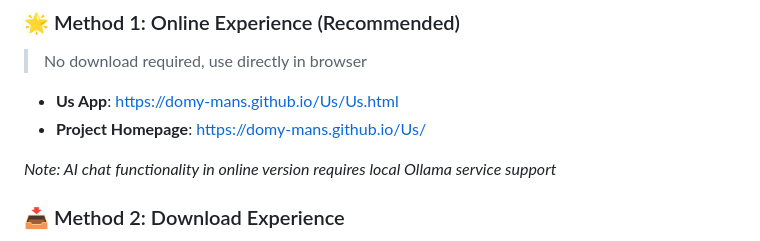
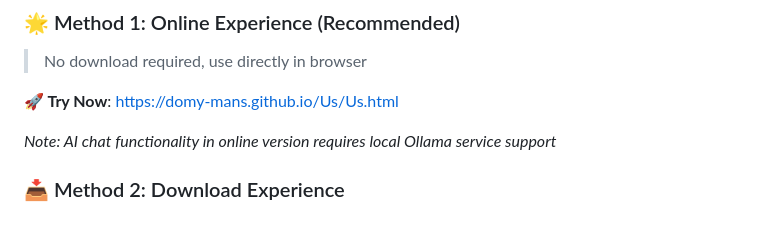
Before and after one commit to Domy-MANS/Us, a Markdown page: README_EN.md, the part around the change. Drawn GitHub-style.

```diff
--- a/README_EN.md
+++ b/README_EN.md
@@ -94,8 +94,7 @@ Us project includes 6 main functional modules:
 ### 🌟 Method 1: Online Experience (Recommended)
 > No download required, use directly in browser
 
-- **Us App**: [https://domy-mans.github.io/Us/Us.html](https://domy-mans.github.io/Us/Us.html)
-- **Project Homepage**: [https://domy-mans.github.io/Us/](https://domy-mans.github.io/Us/)
+**🚀 Try Now**: [https://domy-mans.github.io/Us/Us.html](https://domy-mans.github.io/Us/Us.html)
 
 *Note: AI chat functionality in online version requires local Ollama service support*
 
```
Also changed, not shown: README.md (+1 -2 lines).
